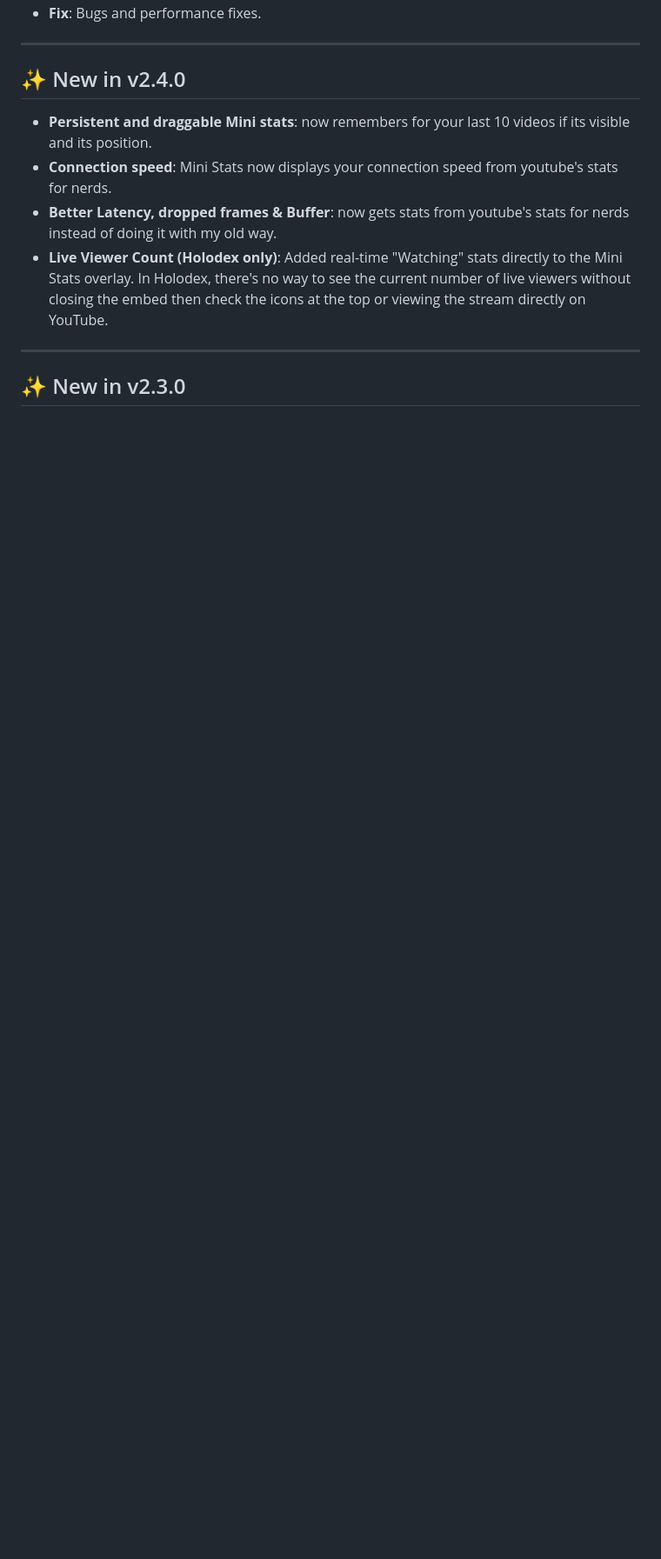
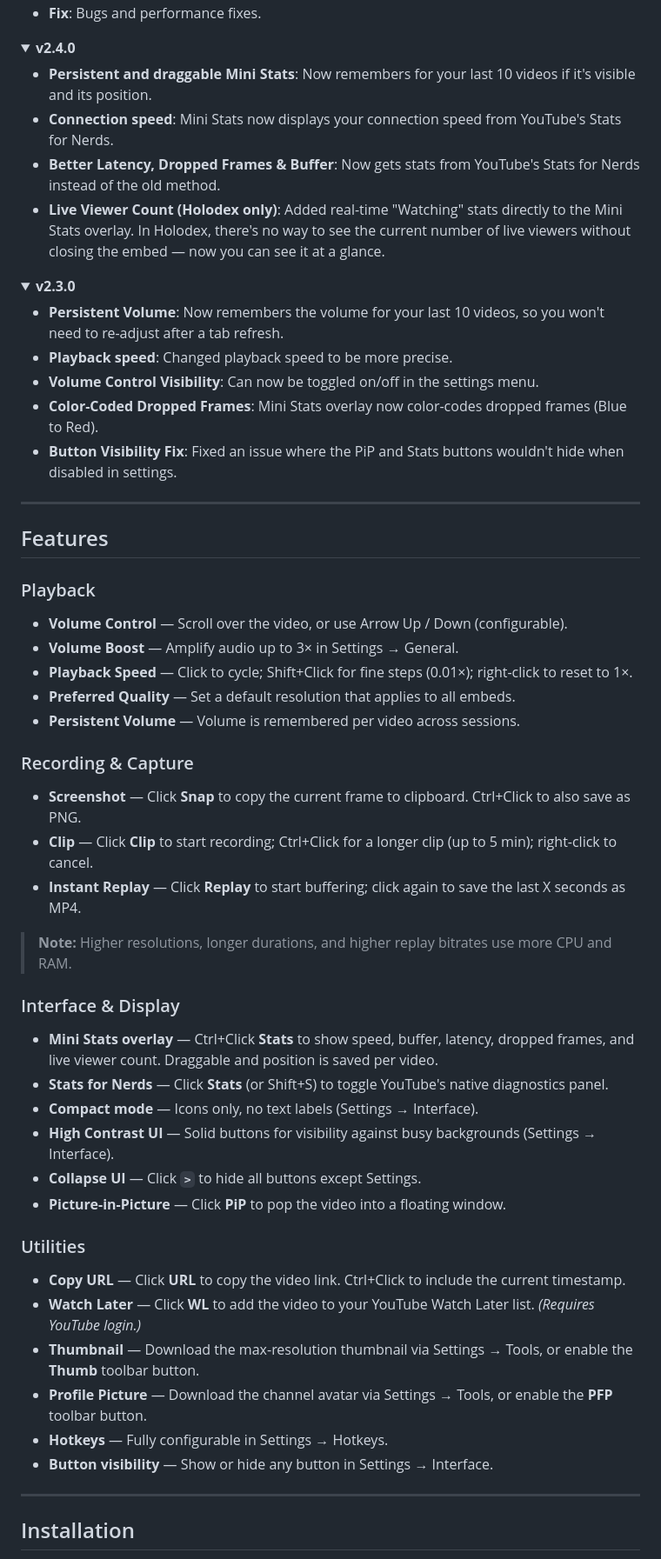
Before and after one commit to jmpatag/YouTube-Embed-Enhancer, a Markdown page: README.md, the part around one of its changes. Shown at 87% size. Rendered like a GitHub page; folded sections open; blank space fills up the shorter version.

```diff
--- a/README.md
+++ b/README.md
@@ -25,15 +40,67 @@ The latest YouTube embed UI update removed proper volume control, limiting users
 - **Fix**: Bugs and performance fixes.
+
+</details>
+
+<details>
+<summary><strong>v2.4.0</strong></summary>
+
+- **Persistent and draggable Mini Stats**: Now remembers for your last 10 videos if it's visible and its position.
+- **Connection speed**: Mini Stats now displays your connection speed from YouTube's Stats for Nerds.
+- **Better Latency, Dropped Frames & Buffer**: Now gets stats from YouTube's Stats for Nerds instead of the old method.
+- **Live Viewer Count (Holodex only)**: Added real-time "Watching" stats directly to the Mini Stats overlay. In Holodex, there's no way to see the current number of live viewers without closing the embed — now you can see it at a glance.
+
+</details>
+
+<details>
+<summary><strong>v2.3.0</strong></summary>
+
+- **Persistent Volume**: Now remembers the volume for your last 10 videos, so you won't need to re-adjust after a tab refresh.
+- **Playback speed**: Changed playback speed to be more precise.
+- **Volume Control Visibility**: Can now be toggled on/off in the settings menu.
+- **Color-Coded Dropped Frames**: Mini Stats overlay now color-codes dropped frames (Blue to Red).
+- **Button Visibility Fix**: Fixed an issue where the PiP and Stats buttons wouldn't hide when disabled in settings.
+
+</details>
 
 ---
 
-## ✨ New in v2.4.0
+## Features
 
-- **Persistent and draggable Mini stats**: now remembers for your last 10 videos if its visible and its position.
-- **Connection speed**: Mini Stats now displays your connection speed from youtube's stats for nerds.
-- **Better Latency, dropped frames & Buffer**: now gets stats from youtube's stats for nerds instead of doing it with my old way.
-- **Live Viewer Count (Holodex only)**: Added real-time "Watching" stats directly to the Mini Stats overlay. In Holodex, there's no way to see the current number of live viewers without closing the embed then check the icons at the top or viewing the stream directly on YouTube.
+### Playback
+
+- **Volume Control** — Scroll over the video, or use Arrow Up / Down (configurable).
+- **Volume Boost** — Amplify audio up to 3× in Settings → General.
+- **Playback Speed** — Click to cycle; Shift+Click for fine steps (0.01×); right-click to reset to 1×.
+- **Preferred Quality** — Set a default resolution that applies to all embeds.
+- **Persistent Volume** — Volume is remembered per video across sessions.
+
+### Recording & Capture
+
+- **Screenshot** — Click **Snap** to copy the current frame to clipboard. Ctrl+Click to also save as PNG.
+- **Clip** — Click **Clip** to start recording; Ctrl+Click for a longer clip (up to 5 min); right-click to cancel.
+- **Instant Replay** — Click **Replay** to start buffering; click again to save the last X seconds as MP4.
+
+> **Note:** Higher resolutions, longer durations, and higher replay bitrates use more CPU and RAM.
+
+### Interface & Display
+
+- **Mini Stats overlay** — Ctrl+Click **Stats** to show speed, buffer, latency, dropped frames, and live viewer count. Draggable and position is saved per video.
+- **Stats for Nerds** — Click **Stats** (or Shift+S) to toggle YouTube's native diagnostics panel.
+- **Compact mode** — Icons only, no text labels (Settings → Interface).
+- **High Contrast UI** — Solid buttons for visibility against busy backgrounds (Settings → Interface).
+- **Collapse UI** — Click **`>`** to hide all buttons except Settings.
+- **Picture-in-Picture** — Click **PiP** to pop the video into a floating window.
+
+### Utilities
+
+- **Copy URL** — Click **URL** to copy the video link. Ctrl+Click to include the current timestamp.
+- **Watch Later** — Click **WL** to add the video to your YouTube Watch Later list. *(Requires YouTube login.)*
+- **Thumbnail** — Download the max-resolution thumbnail via Settings → Tools, or enable the **Thumb** toolbar button.
+- **Profile Picture** — Download the channel avatar via Settings → Tools, or enable the **PFP** toolbar button.
+- **Hotkeys** — Fully configurable in Settings → Hotkeys.
+- **Button visibility** — Show or hide any button in Settings → Interface.
 
 ---
 
-## ✨ New in v2.3.0
+## Installation
 
```
Also changed, not shown: other parts of README.md (+42 -112 lines).
